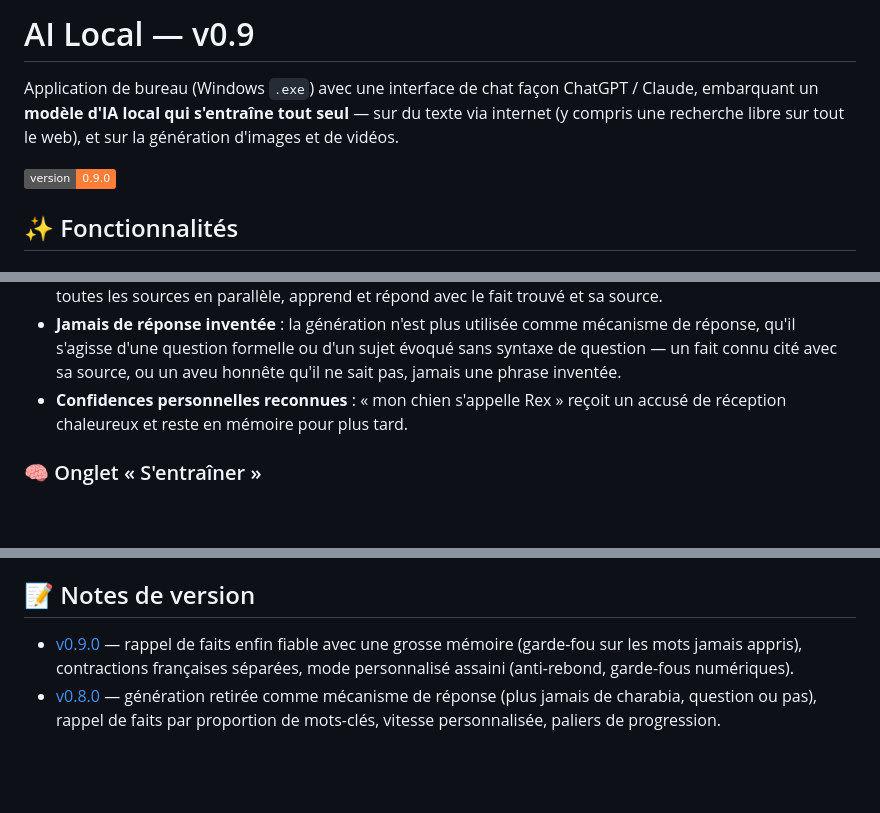
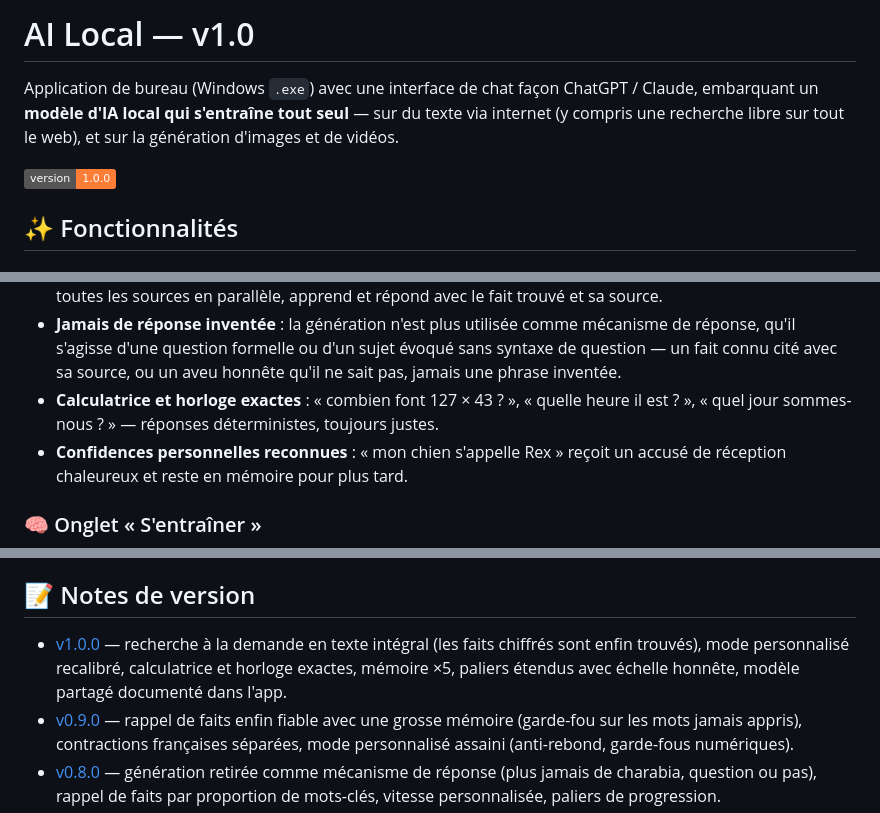
Before and after one commit to dorianskyfr/ai-local, a Markdown page: README.md, 3 parts joined by grey strips. Rendered like a GitHub page; badges without logos; blank space fills up the shorter version.

Commit message:
Docs : synchroniser le README et les notes de version depuis la release

```diff
--- a/README.md
+++ b/README.md
@@ -1,10 +1,10 @@
-# AI Local — v0.9
+# AI Local — v1.0
 
 Application de bureau (Windows `.exe`) avec une interface de chat façon ChatGPT / Claude,
 embarquant un **modèle d'IA local qui s'entraîne tout seul** — sur du texte via internet
 (y compris une recherche libre sur tout le web), et sur la génération d'images et de vidéos.
 
-![version](https://img.shields.io/badge/version-0.9.0-orange)
+![version](https://img.shields.io/badge/version-1.0.0-orange)
 
 ## ✨ Fonctionnalités
 
@@ -26,6 +26,9 @@ embarquant un **modèle d'IA local qui s'entraîne tout seul** — sur du texte
   mécanisme de réponse, qu'il s'agisse d'une question formelle ou d'un sujet
   évoqué sans syntaxe de question — un fait connu cité avec sa source, ou un
   aveu honnête qu'il ne sait pas, jamais une phrase inventée.
+- **Calculatrice et horloge exactes** : « combien font 127 × 43 ? », « quelle
+  heure il est ? », « quel jour sommes-nous ? » — réponses déterministes,
+  toujours justes.
 - **Confidences personnelles reconnues** : « mon chien s'appelle Rex » reçoit
   un accusé de réception chaleureux et reste en mémoire pour plus tard.
 
@@ -93,6 +96,10 @@ Les `.exe` sont compilés automatiquement par GitHub Actions (workflow **Build W
 
 ## 📝 Notes de version
 
+- [v1.0.0](docs/releases/v1.0.0.md) — recherche à la demande en texte intégral
+  (les faits chiffrés sont enfin trouvés), mode personnalisé recalibré,
+  calculatrice et horloge exactes, mémoire ×5, paliers étendus avec échelle
+  honnête, modèle partagé documenté dans l'app.
 - [v0.9.0](docs/releases/v0.9.0.md) — rappel de faits enfin fiable avec une grosse
   mémoire (garde-fou sur les mots jamais appris), contractions françaises séparées,
   mode personnalisé assaini (anti-rebond, garde-fous numériques).
```
Also changed, not shown: docs/releases/v1.0.0.md (added, +56 -0 lines).
